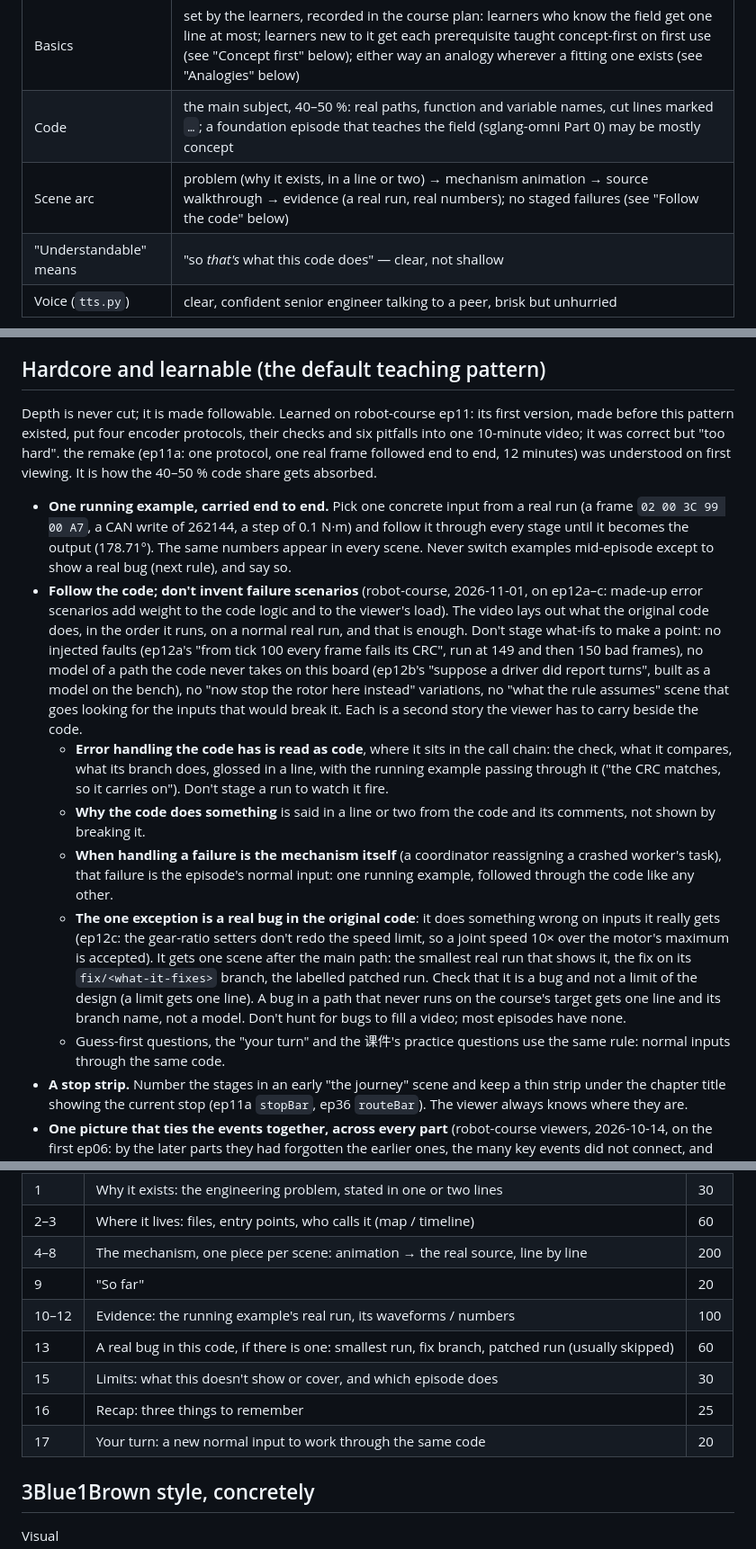
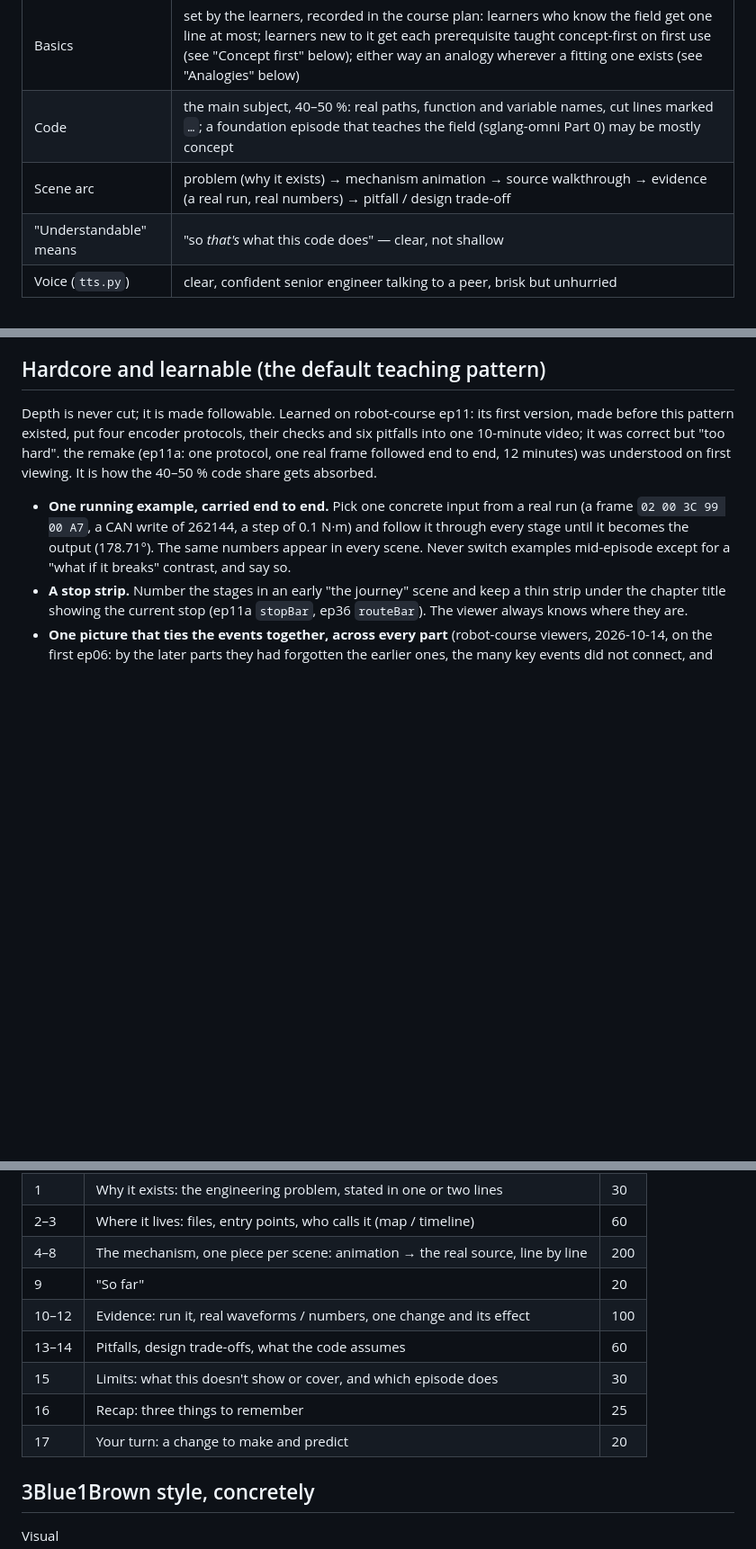
Before and after one commit to woertedetiankong/course-studio, a Markdown page: references/video.md, 3 parts joined by grey strips. Shown at 90% size. GitHub-like rendering; blank space fills up the shorter version.

```diff
--- a/references/video.md
+++ b/references/video.md
@@ -27,7 +27,7 @@ timeline.json ──site/dev/sync_content.py──▶ content/epNN/chapters.json
 | Animation is for | showing what reading the code can't: timing (who interrupts whom, in what order), data flow across files, state machines side by side, model ↔ generated code, real waveforms before/after a change |
 | Basics | set by the learners, recorded in the course plan: learners who know the field get one line at most; learners new to it get each prerequisite taught concept-first on first use (see "Concept first" below); either way an analogy wherever a fitting one exists (see "Analogies" below) |
 | Code | the main subject, 40–50 %: real paths, function and variable names, cut lines marked `…`; a foundation episode that teaches the field (sglang-omni Part 0) may be mostly concept |
-| Scene arc | problem (why it exists, in a line or two) → mechanism animation → source walkthrough → evidence (a real run, real numbers); no staged failures (see "Follow the code" below) |
+| Scene arc | problem (why it exists) → mechanism animation → source walkthrough → evidence (a real run, real numbers) → pitfall / design trade-off |
 | "Understandable" means | "so *that's* what this code does" — clear, not shallow |
 | Voice (`tts.py`) | clear, confident senior engineer talking to a peer, brisk but unhurried |
 
@@ -37,13 +37,7 @@ Real evidence beats illustration: when the course has a runnable target (a simul
 
 Depth is never cut; it is made followable. Learned on robot-course ep11: its first version, made before this pattern existed, put four encoder protocols, their checks and six pitfalls into one 10-minute video; it was correct but "too hard". the remake (ep11a: one protocol, one real frame followed end to end, 12 minutes) was understood on first viewing. It is how the 40–50 % code share gets absorbed.
 
-- **One running example, carried end to end.** Pick one concrete input from a real run (a frame `02 00 3C 99 00 A7`, a CAN write of 262144, a step of 0.1 N·m) and follow it through every stage until it becomes the output (178.71°). The same numbers appear in every scene. Never switch examples mid-episode except to show a real bug (next rule), and say so.
-- **Follow the code; don't invent failure scenarios** (robot-course, 2026-11-01, on ep12a–c: made-up error scenarios add weight to the code logic and to the viewer's load). The video lays out what the original code does, in the order it runs, on a normal real run, and that is enough. Don't stage what-ifs to make a point: no injected faults (ep12a's "from tick 100 every frame fails its CRC", run at 149 and then 150 bad frames), no model of a path the code never takes on this board (ep12b's "suppose a driver did report turns", built as a model on the bench), no "now stop the rotor here instead" variations, no "what the rule assumes" scene that goes looking for the inputs that would break it. Each is a second story the viewer has to carry beside the code.
-  - **Error handling the code has is read as code**, where it sits in the call chain: the check, what it compares, what its branch does, glossed in a line, with the running example passing through it ("the CRC matches, so it carries on"). Don't stage a run to watch it fire.
-  - **Why the code does something** is said in a line or two from the code and its comments, not shown by breaking it.
-  - **When handling a failure is the mechanism itself** (a coordinator reassigning a crashed worker's task), that failure is the episode's normal input: one running example, followed through the code like any other.
-  - **The one exception is a real bug in the original code**: it does something wrong on inputs it really gets (ep12c: the gear-ratio setters don't redo the speed limit, so a joint speed 10× over the motor's maximum is accepted). It gets one scene after the main path: the smallest real run that shows it, the fix on its `fix/<what-it-fixes>` branch, the labelled patched run. Check that it is a bug and not a limit of the design (a limit gets one line). A bug in a path that never runs on the course's target gets one line and its branch name, not a model. Don't hunt for bugs to fill a video; most episodes have none.
-  - Guess-first questions, the "your turn" and the 课件's practice questions use the same rule: normal inputs through the same code.
+- **One running example, carried end to end.** Pick one concrete input from a real run (a frame `02 00 3C 99 00 A7`, a CAN write of 262144, a step of 0.1 N·m) and follow it through every stage until it becomes the output (178.71°). The same numbers appear in every scene. Never switch examples mid-episode except for a "what if it breaks" contrast, and say so.
 - **A stop strip.** Number the stages in an early "the journey" scene and keep a thin strip under the chapter title showing the current stop (ep11a `stopBar`, ep36 `routeBar`). The viewer always knows where they are.
 - **One picture that ties the events together, across every part** (robot-course viewers, 2026-10-14, on the first ep06: by the later parts they had forgotten the earlier ones, the many key events did not connect, and the order was easy to get lost in). A stop strip only orders one video's stages; a topic with many events, or one split into parts, also needs a picture of *why* the events happen. Look for the few named conditions or states the events change (ep06's remake: four "gates", each one variable in the code, `bus_voltage_check_flag` … `hw_ready_state`, each opened by an event and each holding back a named function) and tell every event as a change on that picture ("gate 2 opens at 512.25 ms"), not as one more item on a timeline. Introduce the whole picture early, with what each element holds back; keep a small copy of it in a corner of every scene of every part, lit as events happen; open each part on it ("last time") and end each part with it updated; let the last part close with the whole topic on one page. Build it as one shared helper copied into each part (ep06a–e `gates.part.js`, `gateBoard()` / `corner()`).
 - **Each step in three beats, same numbers:** (1) do it by hand on screen — the arithmetic written out (`02 ⊕ 3C = 3E`, `60 + 39168 = 39228`); (2) the real source, at most 3 lines lit at a time, the current value written beside each line (`codeBox` `mark`); (3) the real run printing the same value. Code never appears before the picture it implements, and the picture stays on screen while the code is read: picture on one side, code on the other, the lit line visibly tied to the part of the picture it changes (robot-course viewers asked for code, logic and diagram together, not in turns).
@@ -89,11 +83,11 @@ Only real runs, as before: every number on screen comes from the harness; anythi
 | 2–3 | Where it lives: files, entry points, who calls it (map / timeline) | 60 |
 | 4–8 | The mechanism, one piece per scene: animation → the real source, line by line | 200 |
 | 9 | "So far" | 20 |
-| 10–12 | Evidence: the running example's real run, its waveforms / numbers | 100 |
-| 13 | A real bug in this code, if there is one: smallest run, fix branch, patched run (usually skipped) | 60 |
+| 10–12 | Evidence: run it, real waveforms / numbers, one change and its effect | 100 |
+| 13–14 | Pitfalls, design trade-offs, what the code assumes | 60 |
 | 15 | Limits: what this doesn't show or cover, and which episode does | 30 |
 | 16 | Recap: three things to remember | 25 |
-| 17 | Your turn: a new normal input to work through the same code | 20 |
+| 17 | Your turn: a change to make and predict | 20 |
 
 ## 3Blue1Brown style, concretely
 
```
Also changed, not shown: other parts of references/video.md (+4 -4 lines), SKILL.md (+3 -3 lines).
